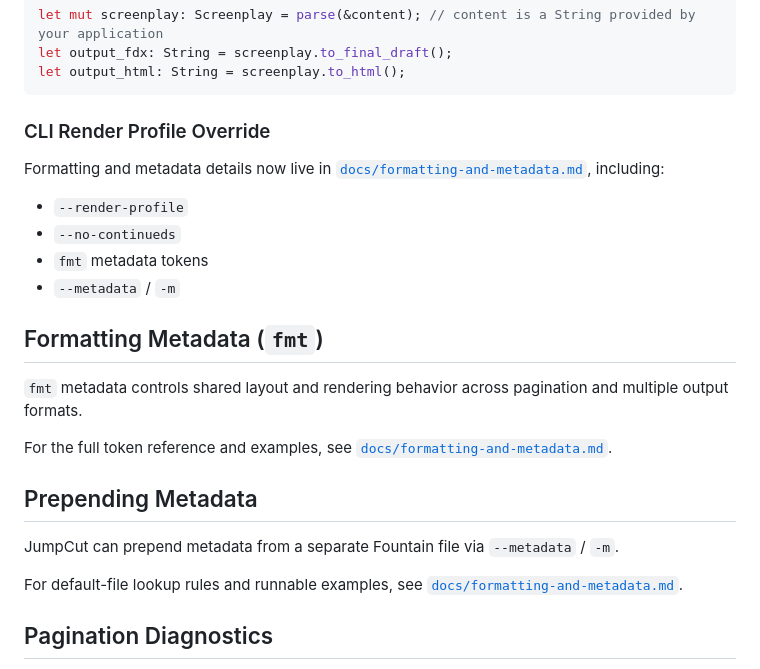
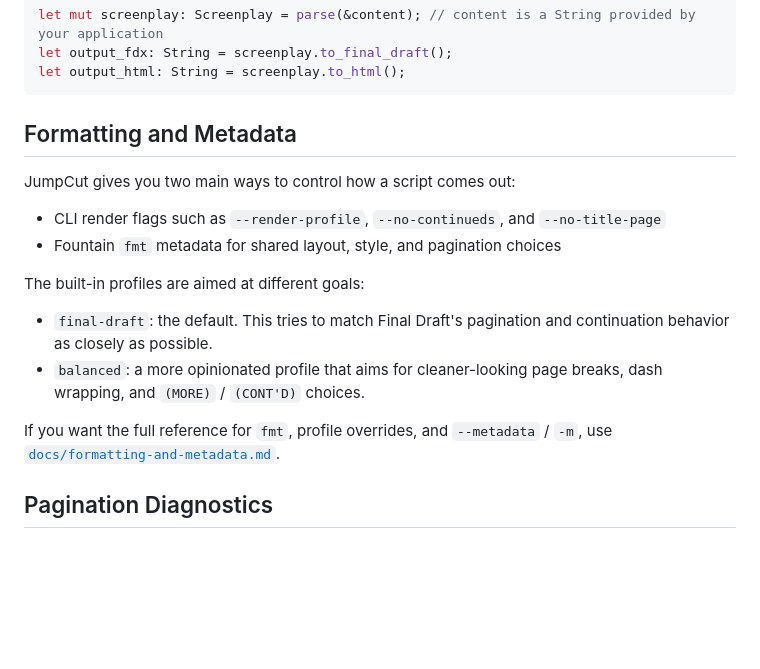
Before and after one commit to SimonGZ/jumpcut, a Markdown page: README.md, the part around the change. Drawn GitHub-style; blank space fills up the shorter version.

Commit message:
Readme snd Doc polish/streamline

````diff
--- a/README.md
+++ b/README.md
@@ -160,26 +160,19 @@ let output_fdx: String = screenplay.to_final_draft();
 let output_html: String = screenplay.to_html();
 ```
 
-### CLI Render Profile Override
+## Formatting and Metadata
 
-Formatting and metadata details now live in [`docs/formatting-and-metadata.md`](docs/formatting-and-metadata.md), including:
+JumpCut gives you two main ways to control how a script comes out:
 
-- `--render-profile`
-- `--no-continueds`
-- `fmt` metadata tokens
-- `--metadata` / `-m`
+- CLI render flags such as `--render-profile`, `--no-continueds`, and `--no-title-page`
+- Fountain `fmt` metadata for shared layout, style, and pagination choices
 
-## Formatting Metadata (`fmt`)
+The built-in profiles are aimed at different goals:
 
-`fmt` metadata controls shared layout and rendering behavior across pagination and multiple output formats.
+- `final-draft`: the default. This tries to match Final Draft's pagination and continuation behavior as closely as possible.
+- `balanced`: a more opinionated profile that aims for cleaner-looking page breaks, dash wrapping, and `(MORE)` / `(CONT'D)` choices.
 
-For the full token reference and examples, see [`docs/formatting-and-metadata.md`](docs/formatting-and-metadata.md).
-
-## Prepending Metadata
-
-JumpCut can prepend metadata from a separate Fountain file via `--metadata` / `-m`.
-
-For default-file lookup rules and runnable examples, see [`docs/formatting-and-metadata.md`](docs/formatting-and-metadata.md).
+If you want the full reference for `fmt`, profile overrides, and `--metadata` / `-m`, use [`docs/formatting-and-metadata.md`](docs/formatting-and-metadata.md).
 
 ## Pagination Diagnostics
 
````
Also changed, not shown: docs/formatting-and-metadata.md (+48 -23 lines).
